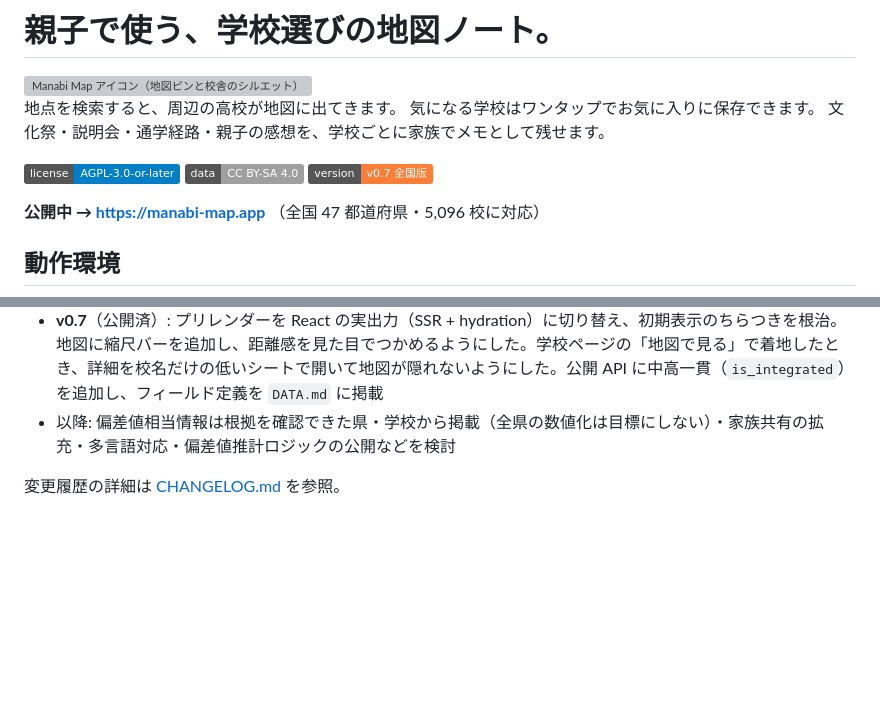
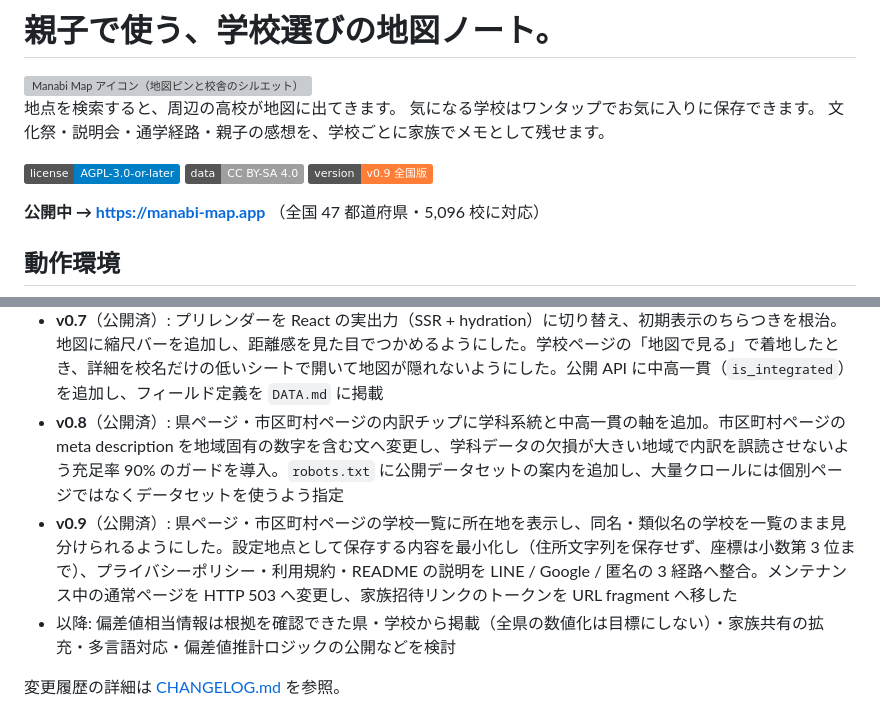
Before and after one commit to ishizakahiroshi/manabi-map, a Markdown page: README.md, 2 parts joined by grey strips. Rendered like a GitHub page; badges without logos; blank space fills up the shorter version; grey boxes are pictures that could not be loaded.

```diff
--- a/README.md
+++ b/README.md
@@ -8,7 +8,7 @@
 
 [![License: AGPL-3.0-or-later](https://img.shields.io/badge/license-AGPL--3.0--or--later-blue.svg)](LICENSE)
 [![Data License: CC BY-SA 4.0](https://img.shields.io/badge/data-CC%20BY--SA%204.0-lightgrey.svg)](https://creativecommons.org/licenses/by-sa/4.0/)
-![Version: v0.7](https://img.shields.io/badge/version-v0.7%20全国版-orange.svg)
+![Version: v0.9](https://img.shields.io/badge/version-v0.9%20全国版-orange.svg)
 
 **公開中 → https://manabi-map.app** （全国 47 都道府県・5,096 校に対応）
 
@@ -74,6 +74,8 @@ LINE、Google、匿名のいずれかで利用できます。匿名で始めた
 - **v0.5**（公開済）: 都道府県ハブ 47 ページ・全域ハブ・統合検索を追加し、地図を開かずに学校を探せる導線を整備。学校ページに近隣校 / 沿革 / 第一次募集の年度表 / 学校規模を掲載。学校選びガイド 3 本を公開。偏差値の説明を「公的資料を参考にした編集推計」へ是正し「偏差値の方法と限界」ページを追加。データ二次利用方針（`DATA.md`・CC BY-SA 4.0）とプレスリリース PDF / ロゴ一式の配布を開始
 - **v0.6**（公開済）: 学校基本情報の公開 API（全件 / 都道府県別 / メタデータ）と案内ページ `/data/` を追加。各レコードに出典 URL を同梱し、一次資料へ辿れない項目は公開しない設計にした。公式サイト URL の収録率を 67.0% から 99.8% へ引き上げ、公開対象から欠落する都道府県をゼロにした。偏差値の編集推計は API に含めない
 - **v0.7**（公開済）: プリレンダーを React の実出力（SSR + hydration）に切り替え、初期表示のちらつきを根治。地図に縮尺バーを追加し、距離感を見た目でつかめるようにした。学校ページの「地図で見る」で着地したとき、詳細を校名だけの低いシートで開いて地図が隠れないようにした。公開 API に中高一貫（`is_integrated`）を追加し、フィールド定義を `DATA.md` に掲載
+- **v0.8**（公開済）: 県ページ・市区町村ページの内訳チップに学科系統と中高一貫の軸を追加。市区町村ページの meta description を地域固有の数字を含む文へ変更し、学科データの欠損が大きい地域で内訳を誤読させないよう充足率 90% のガードを導入。`robots.txt` に公開データセットの案内を追加し、大量クロールには個別ページではなくデータセットを使うよう指定
+- **v0.9**（公開済）: 県ページ・市区町村ページの学校一覧に所在地を表示し、同名・類似名の学校を一覧のまま見分けられるようにした。設定地点として保存する内容を最小化し（住所文字列を保存せず、座標は小数第 3 位まで）、プライバシーポリシー・利用規約・README の説明を LINE / Google / 匿名の 3 経路へ整合。メンテナンス中の通常ページを HTTP 503 へ変更し、家族招待リンクのトークンを URL fragment へ移した
 - 以降: 偏差値相当情報は根拠を確認できた県・学校から掲載（全県の数値化は目標にしない）・家族共有の拡充・多言語対応・偏差値推計ロジックの公開などを検討
 
 変更履歴の詳細は [CHANGELOG.md](CHANGELOG.md) を参照。
```
Also changed, not shown: CHANGELOG.md (+13 -2 lines).
